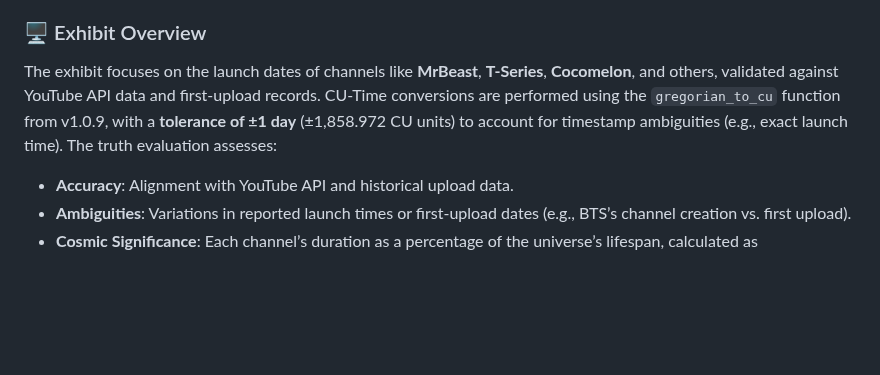
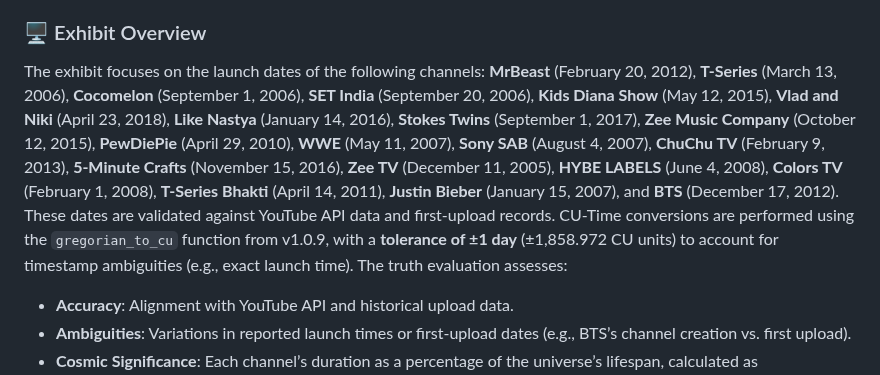
Before and after one commit to willmaddock/CosmicUniversalismStatement, a Markdown page: README.md, the part around one of its changes. GitHub-like rendering; blank space fills up the shorter version.

```diff
--- a/README.md
+++ b/README.md
@@ -538,7 +539,7 @@ This exhibition evaluates the launch dates of the **Top 20 YouTube Channels** (a
 2. **CU v1.0.9 Calibration**: Anchored at 3,079,913,911,800.94954834 CU-years (4 BCE) with a 13.8 billion-year cosmic lifespan.
 
 ### 🖥️ Exhibit Overview
-The exhibit focuses on the launch dates of channels like **MrBeast**, **T-Series**, **Cocomelon**, and others, validated against YouTube API data and first-upload records. CU-Time conversions are performed using the `gregorian_to_cu` function from v1.0.9, with a **tolerance of ±1 day** (±1,858.972 CU units) to account for timestamp ambiguities (e.g., exact launch time). The truth evaluation assesses:
+The exhibit focuses on the launch dates of the following channels: **MrBeast** (February 20, 2012), **T-Series** (March 13, 2006), **Cocomelon** (September 1, 2006), **SET India** (September 20, 2006), **Kids Diana Show** (May 12, 2015), **Vlad and Niki** (April 23, 2018), **Like Nastya** (January 14, 2016), **Stokes Twins** (September 1, 2017), **Zee Music Company** (October 12, 2015), **PewDiePie** (April 29, 2010), **WWE** (May 11, 2007), **Sony SAB** (August 4, 2007), **ChuChu TV** (February 9, 2013), **5-Minute Crafts** (November 15, 2016), **Zee TV** (December 11, 2005), **HYBE LABELS** (June 4, 2008), **Colors TV** (February 1, 2008), **T-Series Bhakti** (April 14, 2011), **Justin Bieber** (January 15, 2007), and **BTS** (December 17, 2012). These dates are validated against YouTube API data and first-upload records. CU-Time conversions are performed using the `gregorian_to_cu` function from v1.0.9, with a **tolerance of ±1 day** (±1,858.972 CU units) to account for timestamp ambiguities (e.g., exact launch time). The truth evaluation assesses:
 - **Accuracy**: Alignment with YouTube API and historical upload data.
 - **Ambiguities**: Variations in reported launch times or first-upload dates (e.g., BTS’s channel creation vs. first upload).
 - **Cosmic Significance**: Each channel’s duration as a percentage of the universe’s lifespan, calculated as `(delta_years / 13,797,000,000) * 100`.
```
Also changed, not shown: other parts of README.md (+2 -1 lines), CU_Alignment_Guides/CU_Guide_Evaluations/Top_20_YouTubers_Truth_Evaluations.md (added, +59 -0 lines), 1 other file.
